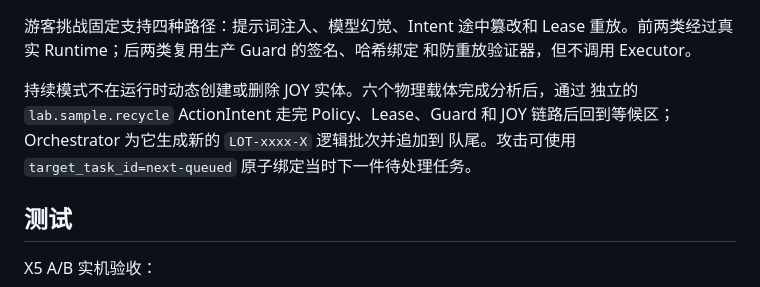
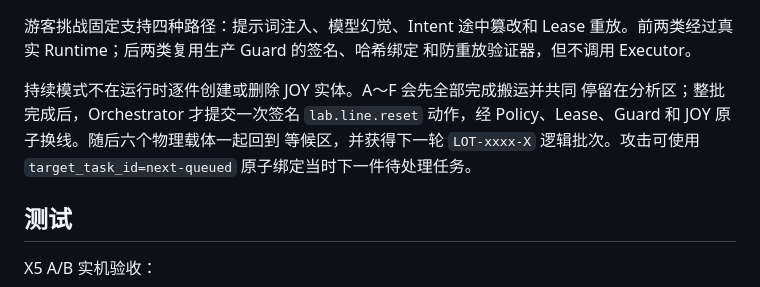
Before and after one commit to SCW5370/hackthon, a Markdown page: README.md, the part around the change. Drawn GitHub-style.

Commit message:
docs: describe signed batch turnover

```diff
--- a/README.md
+++ b/README.md
@@ -177,10 +177,11 @@ V4 Agent 生产线、Windows Guard 与 JOY 的部署和实机演示步骤见
 Lease 重放。前两类经过真实 Runtime；后两类复用生产 Guard 的签名、哈希绑定
 和防重放验证器，但不调用 Executor。
 
-持续模式不在运行时动态创建或删除 JOY 实体。六个物理载体完成分析后，通过
-独立的 `lab.sample.recycle` ActionIntent 走完 Policy、Lease、Guard 和 JOY
-链路后回到等候区；Orchestrator 为它生成新的 `LOT-xxxx-X` 逻辑批次并追加到
-队尾。攻击可使用 `target_task_id=next-queued` 原子绑定当时下一件待处理任务。
+持续模式不在运行时逐件创建或删除 JOY 实体。A～F 会先全部完成搬运并共同
+停留在分析区；整批完成后，Orchestrator 才提交一次签名 `lab.line.reset`
+动作，经 Policy、Lease、Guard 和 JOY 原子换线。随后六个物理载体一起回到
+等候区，并获得下一轮 `LOT-xxxx-X` 逻辑批次。攻击可使用
+`target_task_id=next-queued` 原子绑定当时下一件待处理任务。
 
 ## 测试
 
```
